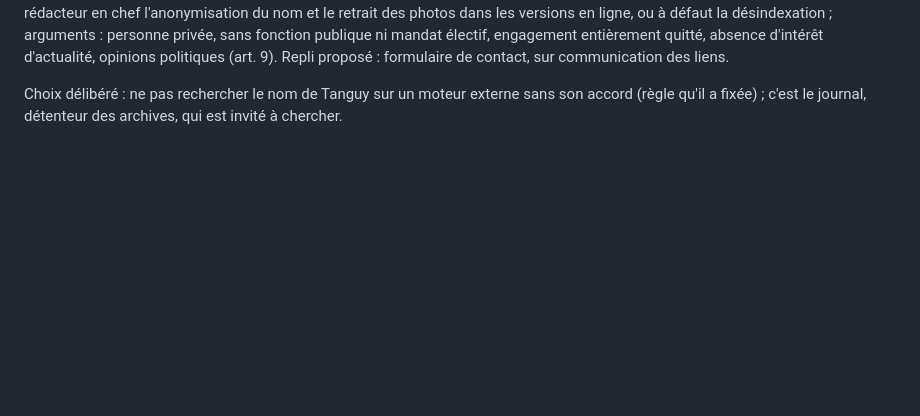
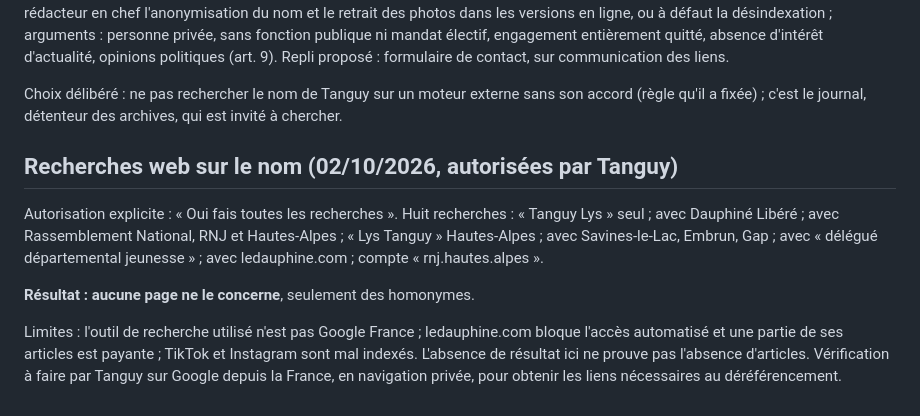
Before and after one commit to lystanguy-gif/coach-tanguy, a Markdown page: rgpd/LOT-1.md, the part around the change. GitHub-like rendering; blank space fills up the shorter version.

Commit message:
Recherches web sur le nom : aucun résultat le concernant
Huit recherches autorisées par Tanguy, sans résultat pertinent. Limites
consignées : moteur hors Google France, site du Dauphiné inaccessible aux
robots et en partie payant, réseaux sociaux mal indexés.

Co-Authored-By: Claude Opus 5.5 <noreply@anthropic.com>
Claude-Session: https://claude.ai/code/session_01QNzvmgXRvaLeg54RbwnYac

```diff
--- a/rgpd/LOT-1.md
+++ b/rgpd/LOT-1.md
@@ -272,3 +272,19 @@ Repli proposé : formulaire de contact, sur communication des liens.
 Choix délibéré : ne pas rechercher le nom de Tanguy sur un moteur externe sans
 son accord (règle qu'il a fixée) ; c'est le journal, détenteur des archives,
 qui est invité à chercher.
+
+## Recherches web sur le nom (02/10/2026, autorisées par Tanguy)
+
+Autorisation explicite : « Oui fais toutes les recherches ». Huit recherches :
+« Tanguy Lys » seul ; avec Dauphiné Libéré ; avec Rassemblement National, RNJ et
+Hautes-Alpes ; « Lys Tanguy » Hautes-Alpes ; avec Savines-le-Lac, Embrun, Gap ;
+avec « délégué départemental jeunesse » ; avec ledauphine.com ; compte
+« rnj.hautes.alpes ».
+
+**Résultat : aucune page ne le concerne**, seulement des homonymes.
+
+Limites : l'outil de recherche utilisé n'est pas Google France ; ledauphine.com
+bloque l'accès automatisé et une partie de ses articles est payante ; TikTok et
+Instagram sont mal indexés. L'absence de résultat ici ne prouve pas l'absence
+d'articles. Vérification à faire par Tanguy sur Google depuis la France, en
+navigation privée, pour obtenir les liens nécessaires au déréférencement.
```
